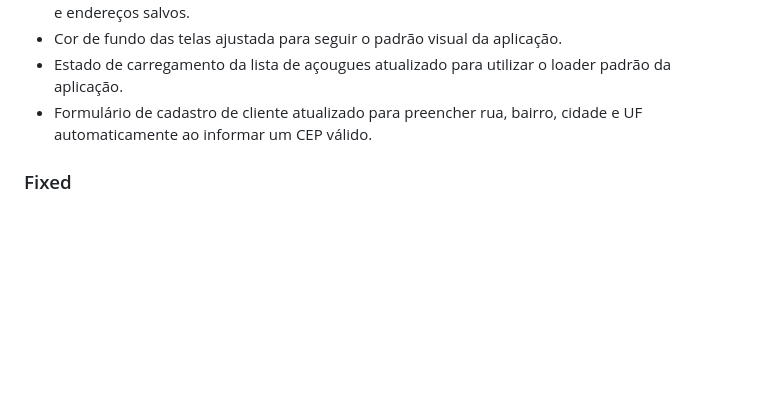
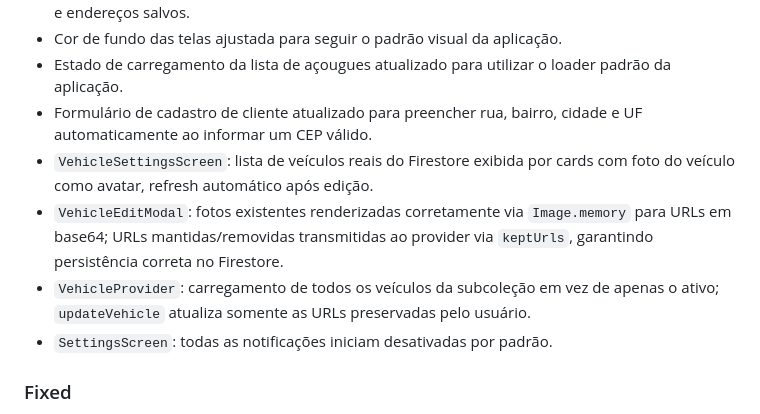
Before and after one commit to VIN1RM/meatshop-mobile, a Markdown page: CHANGELOG.md, the part around the change. GitHub-like rendering; blank space fills up the shorter version.

Commit message:
add changes in changelog

```diff
--- a/CHANGELOG.md
+++ b/CHANGELOG.md
@@ -32,6 +32,10 @@ e este projeto segue o [Versionamento Semântico](https://semver.org/lang/pt-BR/
 - Cor de fundo das telas ajustada para seguir o padrão visual da aplicação.
 - Estado de carregamento da lista de açougues atualizado para utilizar o loader padrão da aplicação.
 - Formulário de cadastro de cliente atualizado para preencher rua, bairro, cidade e UF automaticamente ao informar um CEP válido.
+- `VehicleSettingsScreen`: lista de veículos reais do Firestore exibida por cards com foto do veículo como avatar, refresh automático após edição.
+- `VehicleEditModal`: fotos existentes renderizadas corretamente via `Image.memory` para URLs em base64; URLs mantidas/removidas transmitidas ao provider via `keptUrls`, garantindo persistência correta no Firestore.
+- `VehicleProvider`: carregamento de todos os veículos da subcoleção em vez de apenas o ativo; `updateVehicle` atualiza somente as URLs preservadas pelo usuário.
+- `SettingsScreen`: todas as notificações iniciam desativadas por padrão.
 
 ### Fixed
 - Corrigido o fluxo de salvamento de endereços para aguardar a conclusão das operações de criação e edição antes de fechar o formulário.
```
